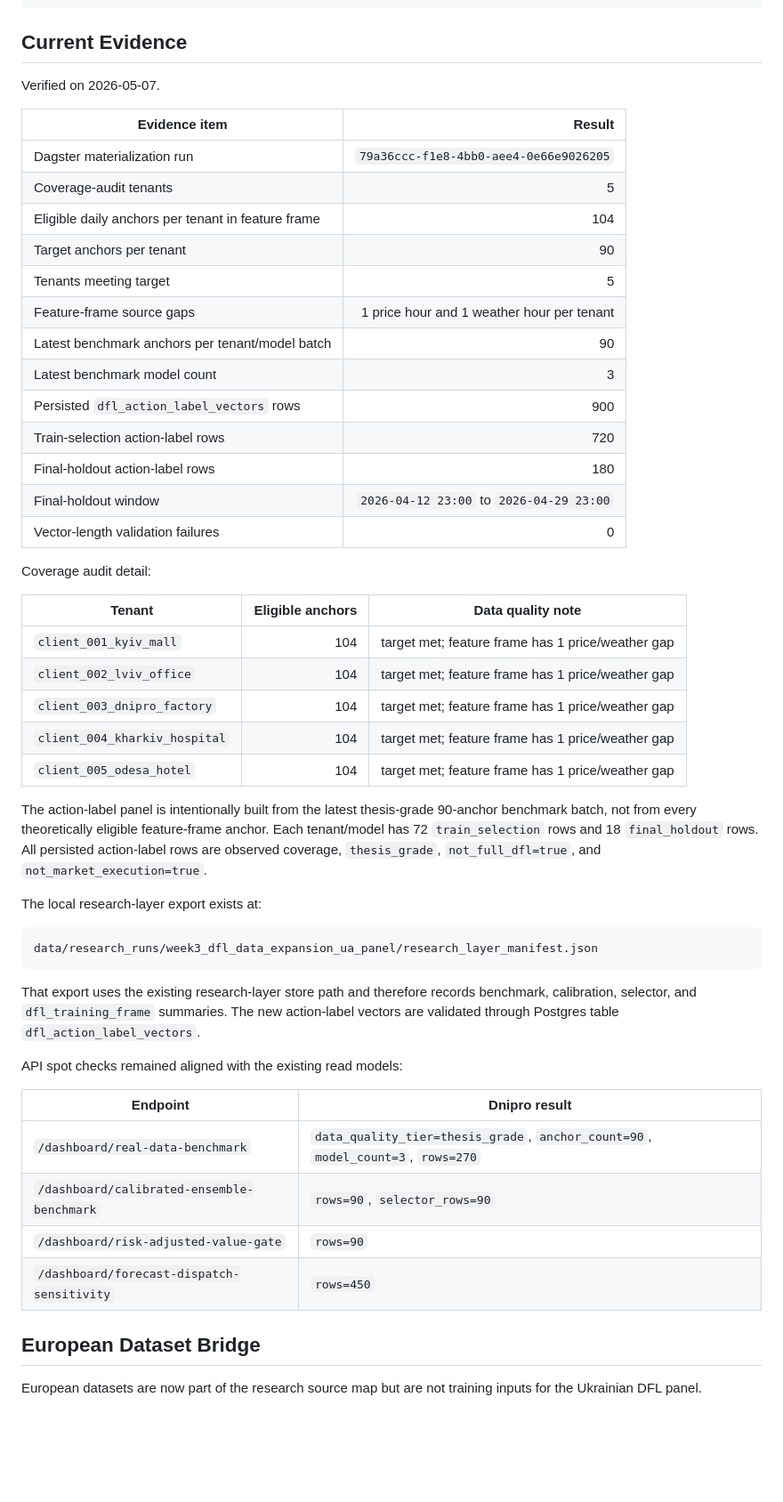
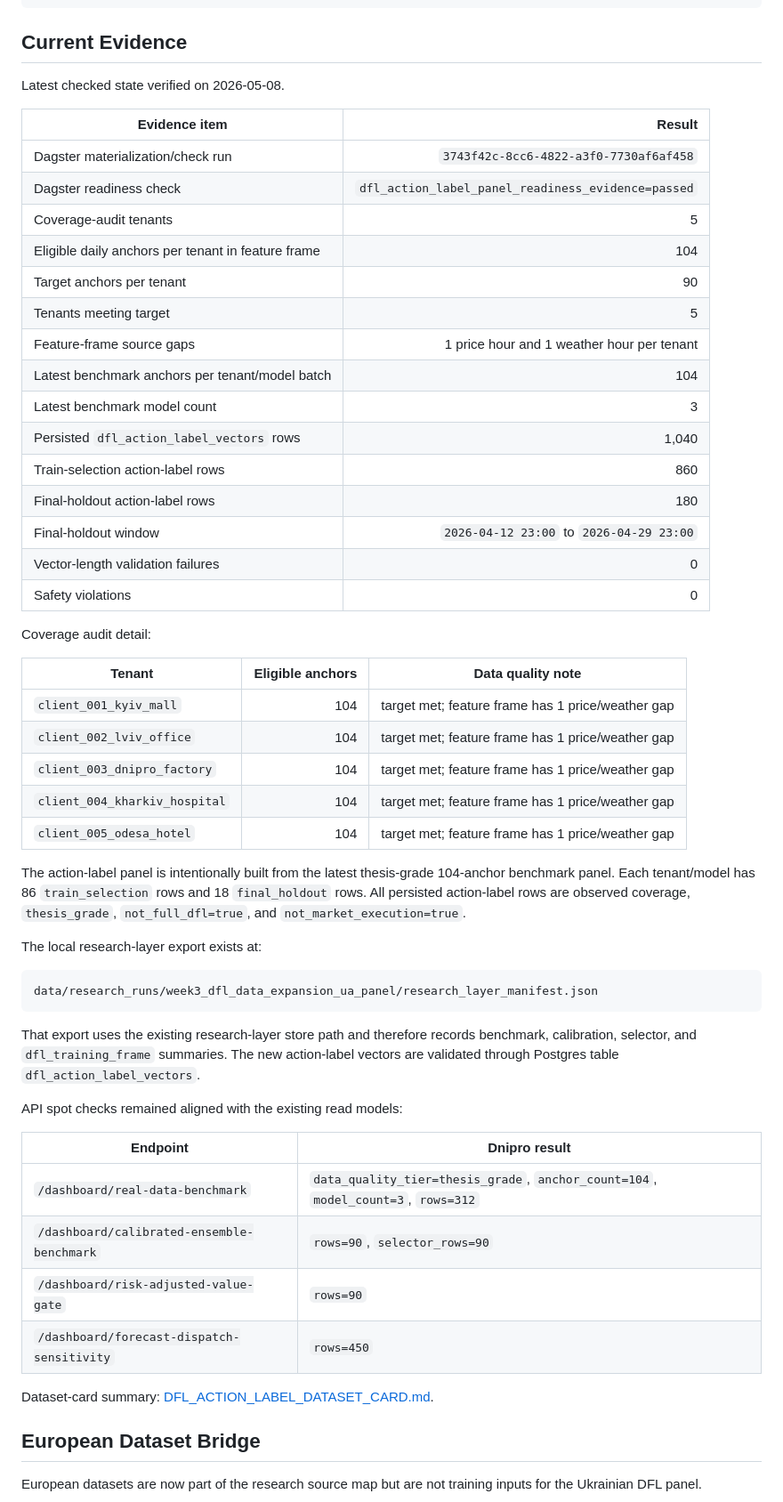
Before and after one commit to ilyafefelov/Diploma, a Markdown page: docs/technical/DFL_DATA_EXPANSION_AND_ACTION_LABELS.md, the part around the change. Shown at 89% size. Drawn GitHub-style; blank space fills up the shorter version.

Commit message:
docs: add dfl action-label dataset card

```diff
--- a/docs/technical/DFL_DATA_EXPANSION_AND_ACTION_LABELS.md
+++ b/docs/technical/DFL_DATA_EXPANSION_AND_ACTION_LABELS.md
@@ -52,23 +52,25 @@ week3_dfl_data_expansion_ua_panel
 
 ## Current Evidence
 
-Verified on 2026-05-07.
+Latest checked state verified on 2026-05-08.
 
 | Evidence item | Result |
 |---|---:|
-| Dagster materialization run | `79a36ccc-f1e8-4bb0-aee4-0e66e9026205` |
+| Dagster materialization/check run | `3743f42c-8cc6-4822-a3f0-7730af6af458` |
+| Dagster readiness check | `dfl_action_label_panel_readiness_evidence=passed` |
 | Coverage-audit tenants | 5 |
 | Eligible daily anchors per tenant in feature frame | 104 |
 | Target anchors per tenant | 90 |
 | Tenants meeting target | 5 |
 | Feature-frame source gaps | 1 price hour and 1 weather hour per tenant |
-| Latest benchmark anchors per tenant/model batch | 90 |
+| Latest benchmark anchors per tenant/model batch | 104 |
 | Latest benchmark model count | 3 |
-| Persisted `dfl_action_label_vectors` rows | 900 |
-| Train-selection action-label rows | 720 |
+| Persisted `dfl_action_label_vectors` rows | 1,040 |
+| Train-selection action-label rows | 860 |
 | Final-holdout action-label rows | 180 |
 | Final-holdout window | `2026-04-12 23:00` to `2026-04-29 23:00` |
 | Vector-length validation failures | 0 |
+| Safety violations | 0 |
 
 Coverage audit detail:
 
@@ -81,10 +83,9 @@ Coverage audit detail:
 | `client_005_odesa_hotel` | 104 | target met; feature frame has 1 price/weather gap |
 
 The action-label panel is intentionally built from the latest thesis-grade
-90-anchor benchmark batch, not from every theoretically eligible feature-frame
-anchor. Each tenant/model has 72 `train_selection` rows and 18 `final_holdout`
-rows. All persisted action-label rows are observed coverage, `thesis_grade`,
-`not_full_dfl=true`, and `not_market_execution=true`.
+104-anchor benchmark panel. Each tenant/model has 86 `train_selection` rows and
+18 `final_holdout` rows. All persisted action-label rows are observed coverage,
+`thesis_grade`, `not_full_dfl=true`, and `not_market_execution=true`.
 
 The local research-layer export exists at:
 
@@ -101,10 +102,12 @@ API spot checks remained aligned with the existing read models:
 
 | Endpoint | Dnipro result |
 |---|---|
-| `/dashboard/real-data-benchmark` | `data_quality_tier=thesis_grade`, `anchor_count=90`, `model_count=3`, `rows=270` |
+| `/dashboard/real-data-benchmark` | `data_quality_tier=thesis_grade`, `anchor_count=104`, `model_count=3`, `rows=312` |
 | `/dashboard/calibrated-ensemble-benchmark` | `rows=90`, `selector_rows=90` |
 | `/dashboard/risk-adjusted-value-gate` | `rows=90` |
 | `/dashboard/forecast-dispatch-sensitivity` | `rows=450` |
+
+Dataset-card summary: [DFL_ACTION_LABEL_DATASET_CARD.md](DFL_ACTION_LABEL_DATASET_CARD.md).
 
 ## European Dataset Bridge
 
```
Also changed, not shown: docs/technical/DFL_ACTION_LABEL_DATASET_CARD.md (added, +99 -0 lines), docs/technical/RESEARCH_INTEGRATION_PLAN.md (+8 -6 lines).
